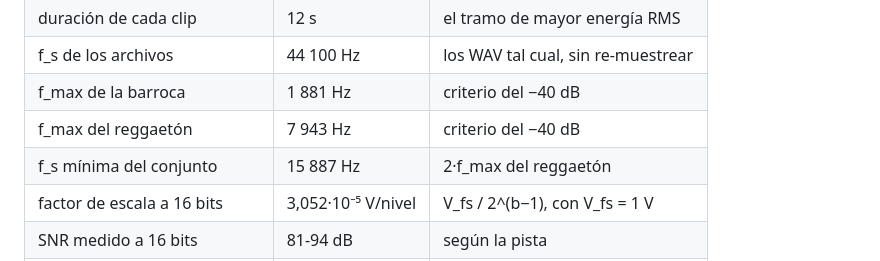
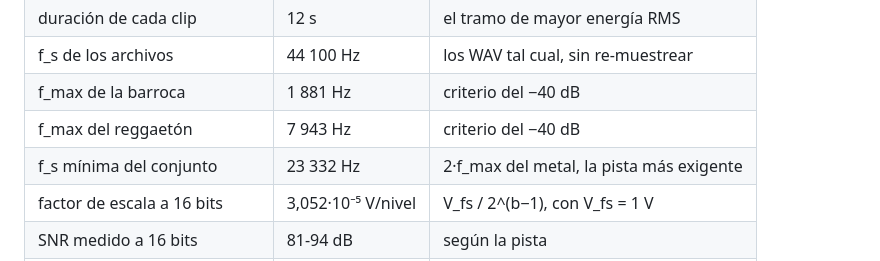
Before and after one commit to NPCamilo/generos-musicales-adc-dac, a Markdown page: docs/GUIA.md, the part around the change. Rendered like a GitHub page.

```diff
--- a/docs/GUIA.md
+++ b/docs/GUIA.md
@@ -35,7 +35,7 @@ un veredicto honesto sobre el punto del TDAH.
 | f_s de los archivos | 44 100 Hz | los WAV tal cual, sin re-muestrear |
 | f_max de la barroca | 1 881 Hz | criterio del −40 dB |
 | f_max del reggaetón | 7 943 Hz | criterio del −40 dB |
-| f_s mínima del conjunto | 15 887 Hz | 2·f_max del reggaetón |
+| f_s mínima del conjunto | 23 332 Hz | 2·f_max del metal, la pista más exigente |
 | factor de escala a 16 bits | 3,052·10⁻⁵ V/nivel | V_fs / 2^(b−1), con V_fs = 1 V |
 | SNR medido a 16 bits | 81-94 dB | según la pista |
 | bits efectivos a 12 bits | 9,4-11,0 | (SNR − 1,76) / 6,0206 |
```
Also changed, not shown: docs/GUION.md (added, +597 -0 lines).
